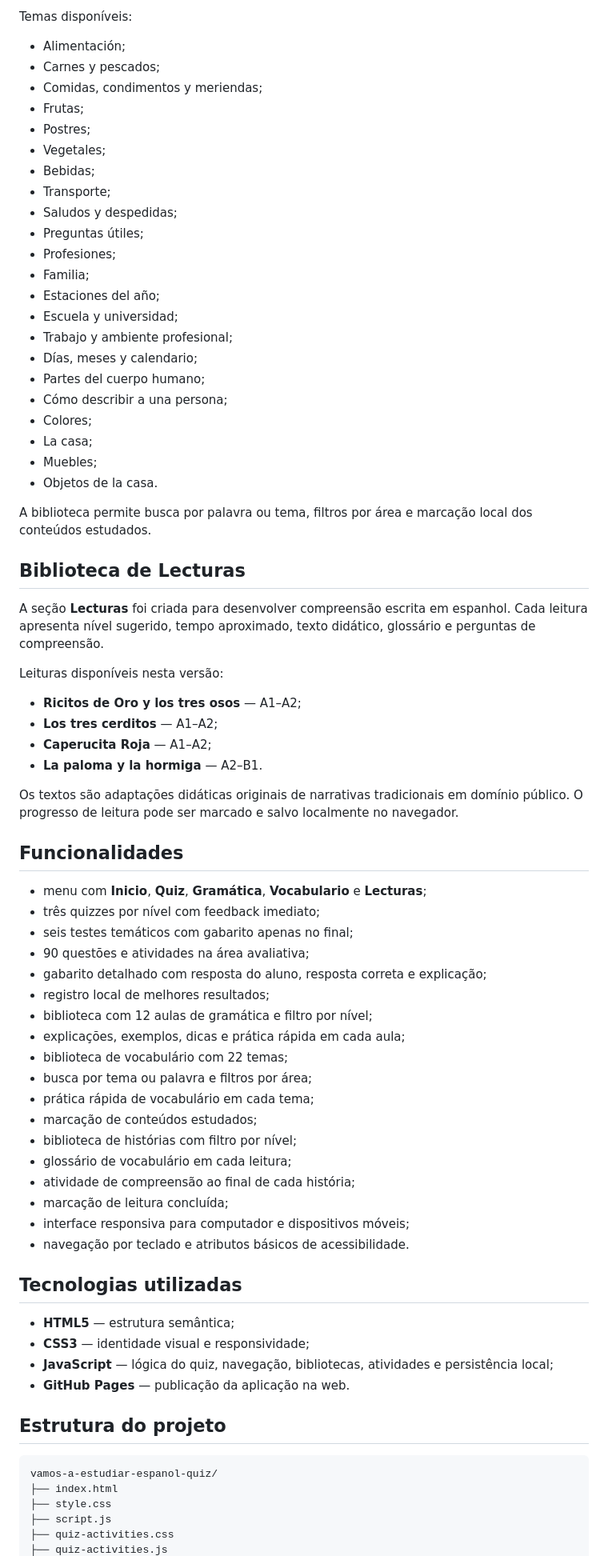
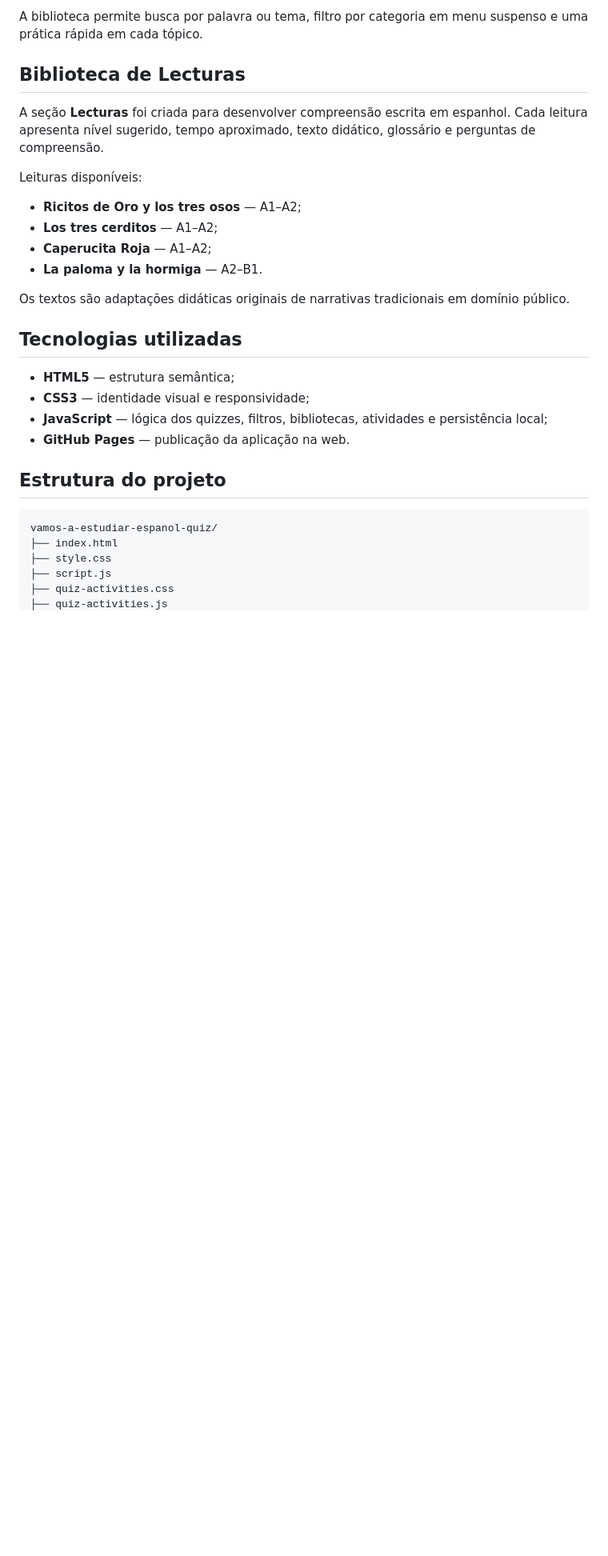
Before and after one commit to sasilva-cyber/vamos-a-estudiar-espanol-espacio-de-practica, a Markdown page: README.md, the part around one of its changes. Shown at 80% size. GitHub-like rendering; blank space fills up the shorter version.

```diff
--- a/README.md
+++ b/README.md
@@ -75,70 +63,24 @@ A seção **Vocabulario** reúne 22 campos temáticos com termos em espanhol, eq
 
-Temas disponíveis:
-
-- Alimentación;
-- Carnes y pescados;
-- Comidas, condimentos y meriendas;
-- Frutas;
-- Postres;
-- Vegetales;
-- Bebidas;
-- Transporte;
-- Saludos y despedidas;
-- Preguntas útiles;
-- Profesiones;
-- Familia;
-- Estaciones del año;
-- Escuela y universidad;
-- Trabajo y ambiente profesional;
-- Días, meses y calendario;
-- Partes del cuerpo humano;
-- Cómo describir a una persona;
-- Colores;
-- La casa;
-- Muebles;
-- Objetos de la casa.
-
-A biblioteca permite busca por palavra ou tema, filtros por área e marcação local dos conteúdos estudados.
+A biblioteca permite busca por palavra ou tema, filtro por categoria em menu suspenso e uma prática rápida em cada tópico.
 
 ## Biblioteca de Lecturas
 
 A seção **Lecturas** foi criada para desenvolver compreensão escrita em espanhol. Cada leitura apresenta nível sugerido, tempo aproximado, texto didático, glossário e perguntas de compreensão.
 
-Leituras disponíveis nesta versão:
+Leituras disponíveis:
 
 - **Ricitos de Oro y los tres osos** — A1–A2;
 - **Los tres cerditos** — A1–A2;
 - **Caperucita Roja** — A1–A2;
 - **La paloma y la hormiga** — A2–B1.
 
-Os textos são adaptações didáticas originais de narrativas tradicionais em domínio público. O progresso de leitura pode ser marcado e salvo localmente no navegador.
-
-## Funcionalidades
-
-- menu com **Inicio**, **Quiz**, **Gramática**, **Vocabulario** e **Lecturas**;
-- três quizzes por nível com feedback imediato;
-- seis testes temáticos com gabarito apenas no final;
-- 90 questões e atividades na área avaliativa;
-- gabarito detalhado com resposta do aluno, resposta correta e explicação;
-- registro local de melhores resultados;
-- biblioteca com 12 aulas de gramática e filtro por nível;
-- explicações, exemplos, dicas e prática rápida em cada aula;
-- biblioteca de vocabulário com 22 temas;
-- busca por tema ou palavra e filtros por área;
-- prática rápida de vocabulário em cada tema;
-- marcação de conteúdos estudados;
-- biblioteca de histórias com filtro por nível;
-- glossário de vocabulário em cada leitura;
-- atividade de compreensão ao final de cada história;
-- marcação de leitura concluída;
-- interface responsiva para computador e dispositivos móveis;
-- navegação por teclado e atributos básicos de acessibilidade.
+Os textos são adaptações didáticas originais de narrativas tradicionais em domínio público.
 
 ## Tecnologias utilizadas
 
 - **HTML5** — estrutura semântica;
 - **CSS3** — identidade visual e responsividade;
-- **JavaScript** — lógica do quiz, navegação, bibliotecas, atividades e persistência local;
+- **JavaScript** — lógica dos quizzes, filtros, bibliotecas, atividades e persistência local;
 - **GitHub Pages** — publicação da aplicação na web.
 
 ## Estrutura do projeto
```
Also changed, not shown: other parts of README.md (+41 -56 lines).
